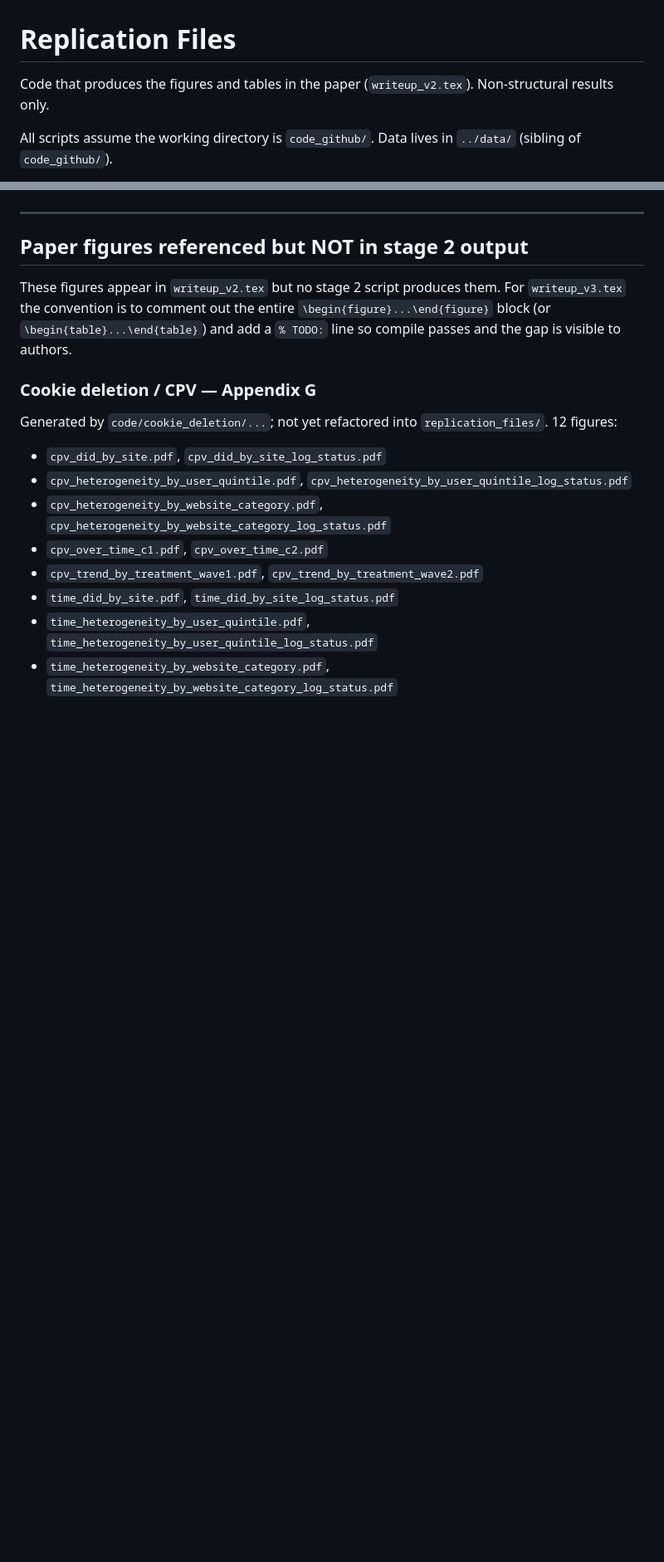
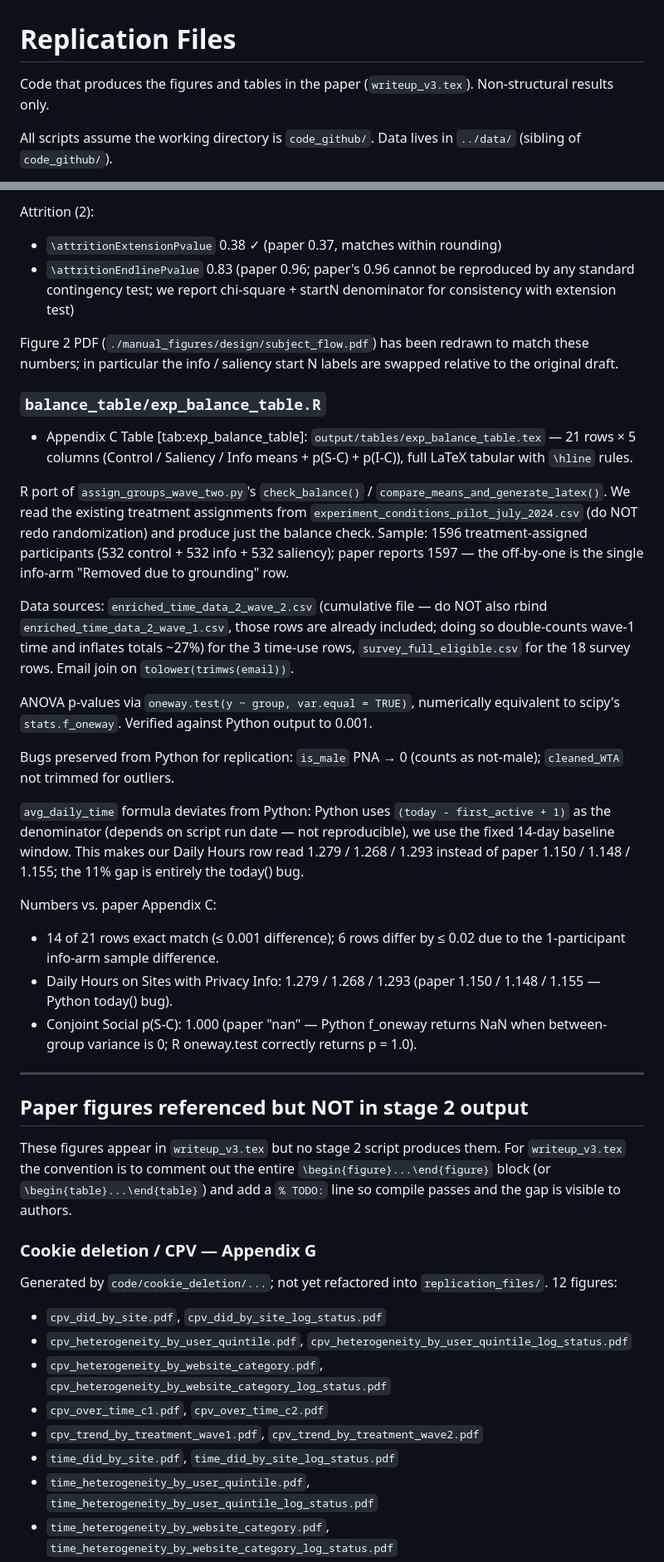
Before and after one commit to rawls238/privacy_experiment_analysis, a Markdown page: README.md, 2 parts joined by grey strips. Shown at 83% size. GitHub-like rendering; blank space fills up the shorter version.

```diff
--- a/README.md
+++ b/README.md
@@ -1,6 +1,6 @@
 # Replication Files
 
-Code that produces the figures and tables in the paper (`writeup_v2.tex`). Non-structural results only.
+Code that produces the figures and tables in the paper (`writeup_v3.tex`). Non-structural results only.
 
 All scripts assume the working directory is `code_github/`. Data lives in `../data/` (sibling of `code_github/`).
 
@@ -152,8 +192,32 @@ The twitter -> x slug rename in `utils/time_usage_helpers.R` now runs inside `ge
+Attrition (2):
+- `\attritionExtensionPvalue` 0.38 ✓ (paper 0.37, matches within rounding)
+- `\attritionEndlinePvalue` 0.83 (paper 0.96; paper's 0.96 cannot be reproduced by any standard contingency test; we report chi-square + startN denominator for consistency with extension test)
+
+Figure 2 PDF (`./manual_figures/design/subject_flow.pdf`) has been redrawn to match these numbers; in particular the info / saliency start N labels are swapped relative to the original draft.
+
+### `balance_table/exp_balance_table.R`
+- Appendix C Table [tab:exp_balance_table]: `output/tables/exp_balance_table.tex` — 21 rows × 5 columns (Control / Saliency / Info means + p(S-C) + p(I-C)), full LaTeX tabular with `\hline` rules.
+
+R port of `assign_groups_wave_two.py`'s `check_balance()` / `compare_means_and_generate_latex()`. We read the existing treatment assignments from `experiment_conditions_pilot_july_2024.csv` (do NOT redo randomization) and produce just the balance check. Sample: 1596 treatment-assigned participants (532 control + 532 info + 532 saliency); paper reports 1597 — the off-by-one is the single info-arm "Removed due to grounding" row.
+
+Data sources: `enriched_time_data_2_wave_2.csv` (cumulative file — do NOT also rbind `enriched_time_data_2_wave_1.csv`, those rows are already included; doing so double-counts wave-1 time and inflates totals ~27%) for the 3 time-use rows, `survey_full_eligible.csv` for the 18 survey rows. Email join on `tolower(trimws(email))`.
+
+ANOVA p-values via `oneway.test(y ~ group, var.equal = TRUE)`, numerically equivalent to scipy's `stats.f_oneway`. Verified against Python output to 0.001.
+
+Bugs preserved from Python for replication: `is_male` PNA → 0 (counts as not-male); `cleaned_WTA` not trimmed for outliers.
+
+`avg_daily_time` formula deviates from Python: Python uses `(today - first_active + 1)` as the denominator (depends on script run date — not reproducible), we use the fixed 14-day baseline window. This makes our Daily Hours row read 1.279 / 1.268 / 1.293 instead of paper 1.150 / 1.148 / 1.155; the 11% gap is entirely the today() bug.
+
+Numbers vs. paper Appendix C:
+- 14 of 21 rows exact match (≤ 0.001 difference); 6 rows differ by ≤ 0.02 due to the 1-participant info-arm sample difference.
+- Daily Hours on Sites with Privacy Info: 1.279 / 1.268 / 1.293 (paper 1.150 / 1.148 / 1.155 — Python today() bug).
+- Conjoint Social p(S-C): 1.000 (paper "nan" — Python f_oneway returns NaN when between-group variance is 0; R oneway.test correctly returns p = 1.0).
+
 ---
 
 ## Paper figures referenced but NOT in stage 2 output
 
-These figures appear in `writeup_v2.tex` but no stage 2 script produces them. For `writeup_v3.tex` the convention is to comment out the entire `\begin{figure}...\end{figure}` block (or `\begin{table}...\end{table}`) and add a `% TODO:` line so compile passes and the gap is visible to authors.
+These figures appear in `writeup_v3.tex` but no stage 2 script produces them. For `writeup_v3.tex` the convention is to comment out the entire `\begin{figure}...\end{figure}` block (or `\begin{table}...\end{table}`) and add a `% TODO:` line so compile passes and the gap is visible to authors.
 
 ### Cookie deletion / CPV — Appendix G
 Generated by `code/cookie_deletion/...`; not yet refactored into `replication_files/`. 12 figures:
```
Also changed, not shown: other parts of README.md (+50 -7 lines).
